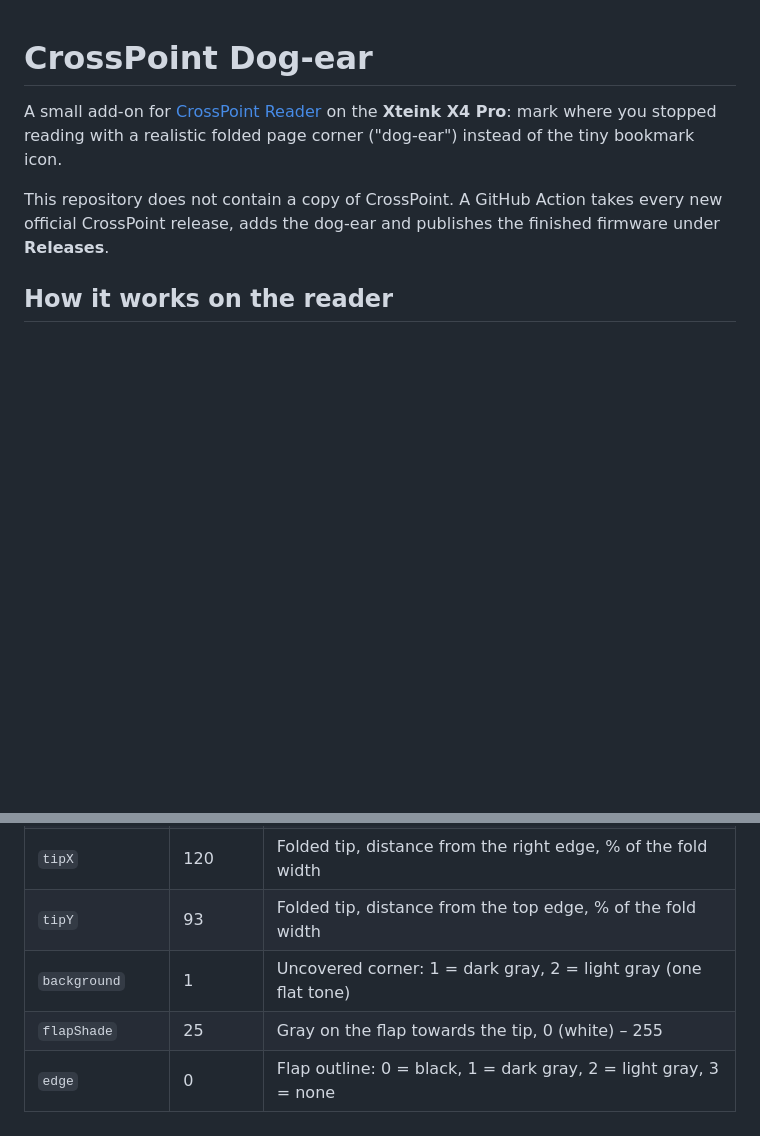
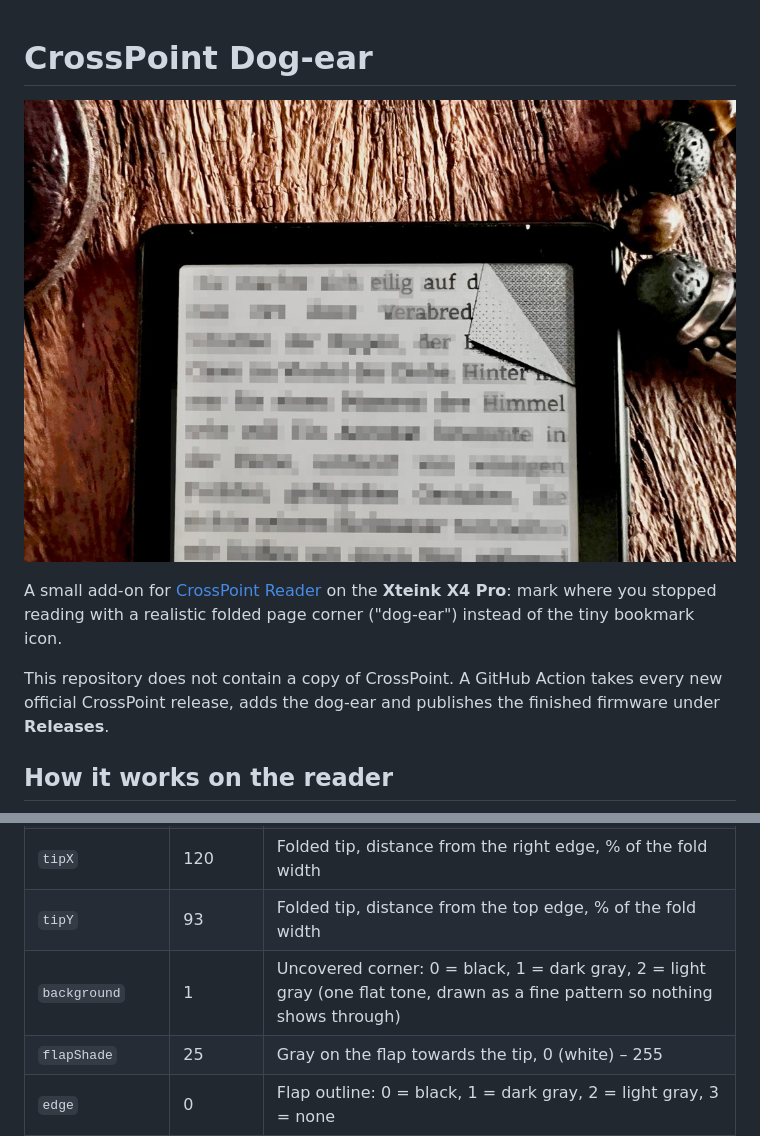
Before and after one commit to Menrix/Crosspoint-Dogear, a Markdown page: README.md, 2 parts joined by grey strips. Drawn GitHub-style; pictures changed too: images/dog-ear.jpg (added); blank space fills up the shorter version.

```diff
--- a/README.md
+++ b/README.md
@@ -1,4 +1,6 @@
 # CrossPoint Dog-ear
+
+![Dog-ear on the Xteink X4 Pro](images/dog-ear.jpg)
 
 A small add-on for [CrossPoint Reader](https://github.com/crosspoint-reader/crosspoint-reader)
 on the **Xteink X4 Pro**: mark where you stopped reading with a realistic folded page corner
@@ -40,7 +42,7 @@ File Transfer), change values, then reopen the book. No new firmware is needed.
 | `crease` | 145 | How far down the right edge the crease ends, % of the fold width (100 = 45°) |
 | `tipX` | 120 | Folded tip, distance from the right edge, % of the fold width |
 | `tipY` | 93 | Folded tip, distance from the top edge, % of the fold width |
-| `background` | 1 | Uncovered corner: 1 = dark gray, 2 = light gray (one flat tone) |
+| `background` | 1 | Uncovered corner: 0 = black, 1 = dark gray, 2 = light gray (one flat tone, drawn as a fine pattern so nothing shows through) |
 | `flapShade` | 25 | Gray on the flap towards the tip, 0 (white) – 255 |
 | `edge` | 0 | Flap outline: 0 = black, 1 = dark gray, 2 = light gray, 3 = none |
 | `shadowWidth` | 10 | How far the tip's shadow falls downwards, % of the fold width (0 = no shadow) |
```
Also changed, not shown: 2 other files.
